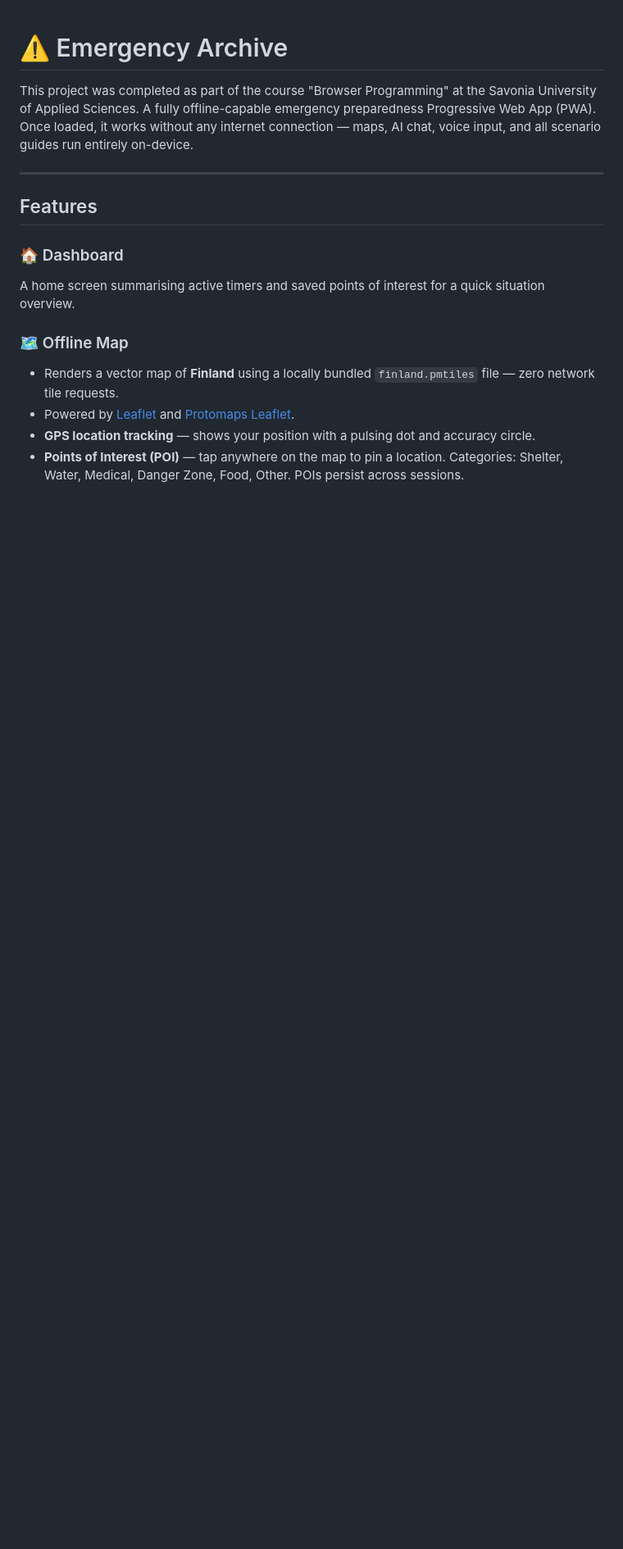
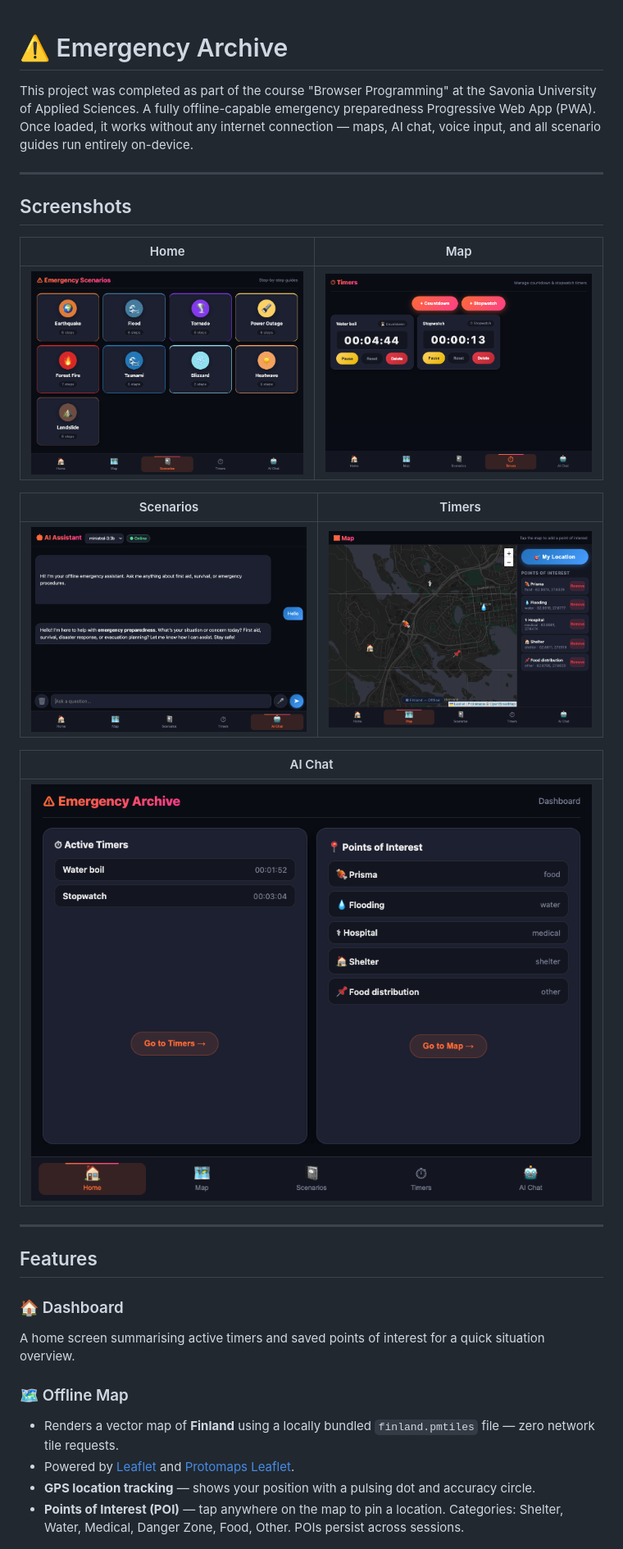
Before and after one commit to TetRex/Emergency-Archive, a Markdown page: README.md, the part around the change. Shown at 82% size. GitHub-like rendering; pictures changed too: screenshots/Screenshot 2026-02-26 at 15.35.03.png (added), screenshots/Screenshot 2026-02-26 at 15.35.57.png (added), screenshots/Screenshot 2026-02-26 at 15.37.07.png (added); blank space fills up the shorter version.

```diff
--- a/README.md
+++ b/README.md
@@ -1,6 +1,22 @@
 # ⚠️ Emergency Archive
 This project was completed as part of the course "Browser Programming" at the Savonia University of Applied Sciences.
 A fully offline-capable emergency preparedness Progressive Web App (PWA). Once loaded, it works without any internet connection — maps, AI chat, voice input, and all scenario guides run entirely on-device.
+
+---
+
+## Screenshots
+
+| Home | Map |
+|:---:|:---:|
+| ![Home dashboard](screenshots/Screenshot%202026-02-26%20at%2015.35.03.png) | ![Offline map](screenshots/Screenshot%202026-02-26%20at%2015.35.57.png) |
+
+| Scenarios | Timers |
+|:---:|:---:|
+| ![Emergency scenarios](screenshots/Screenshot%202026-02-26%20at%2015.37.07.png) | ![Timers](screenshots/Screenshot%202026-02-26%20at%2015.39.50.png) |
+
+| AI Chat |
+|:---:|
+| ![AI chat](screenshots/Screenshot%202026-02-26%20at%2015.40.09.png) |
 
 ---
 
```
Also changed, not shown: 1 other file.
